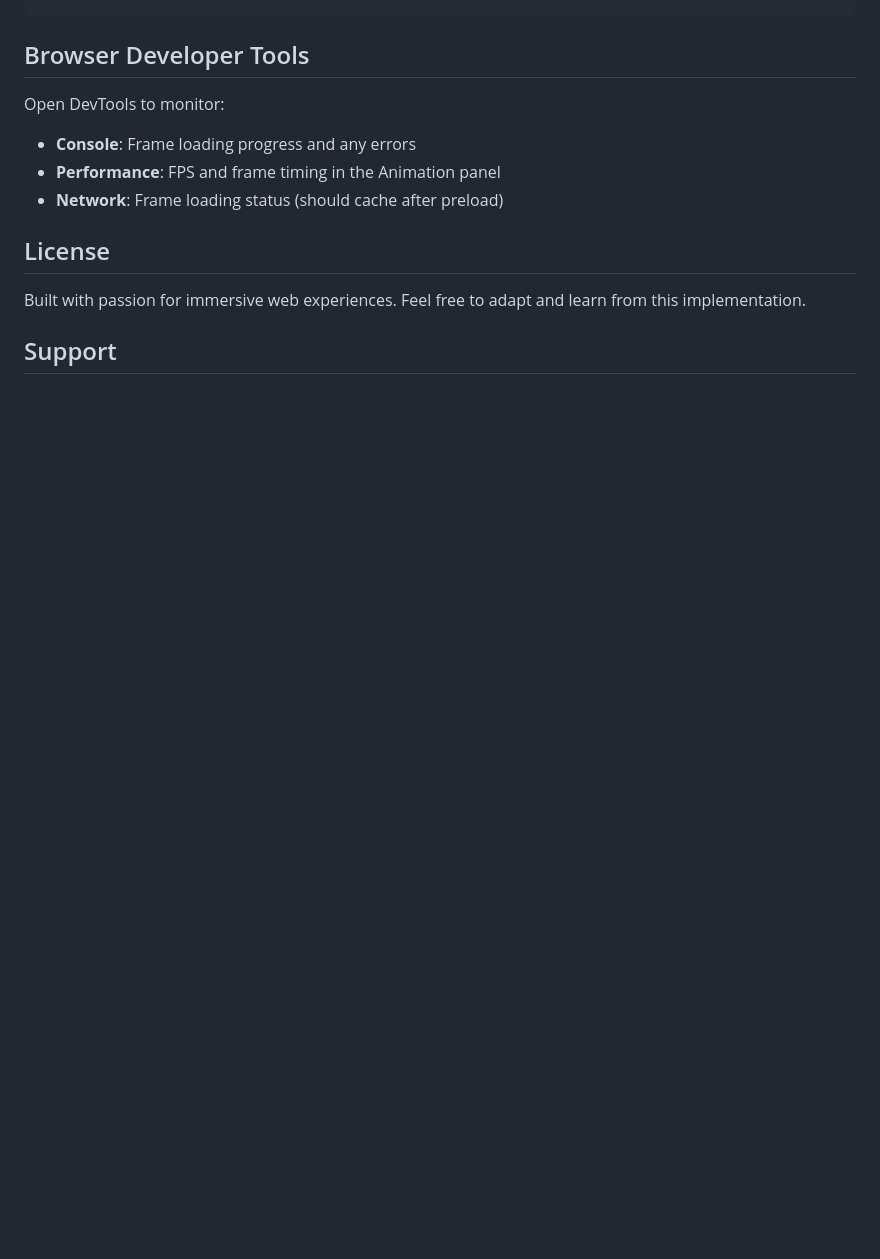
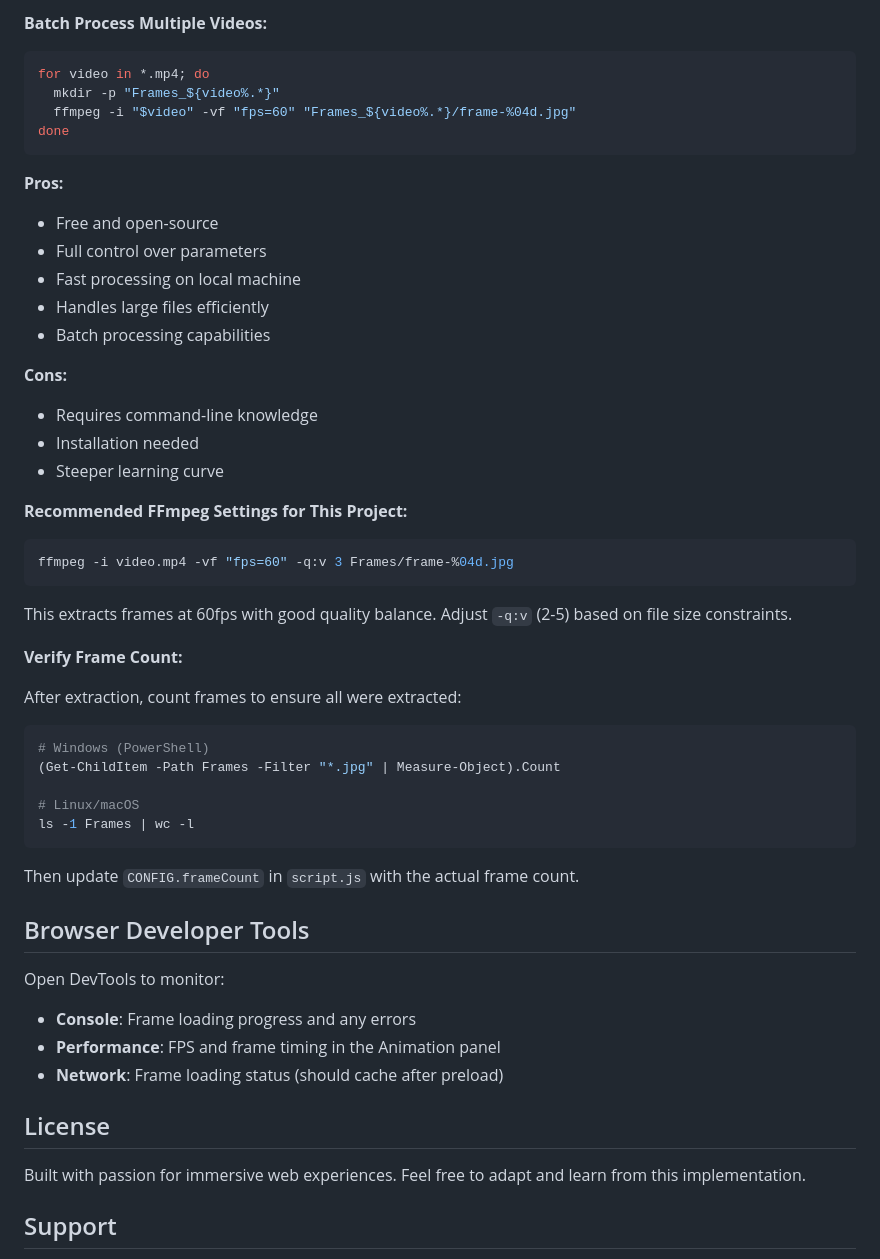
Before and after one commit to AmanDubal/Anim, a Markdown page: README.md, the part around one of its changes. Drawn GitHub-style; blank space fills up the shorter version.

````diff
--- a/README.md
+++ b/README.md
@@ -165,3 +245,46 @@ Edit CSS variables in `style.css`:
+**Batch Process Multiple Videos:**
+
+```bash
+for video in *.mp4; do
+  mkdir -p "Frames_${video%.*}"
+  ffmpeg -i "$video" -vf "fps=60" "Frames_${video%.*}/frame-%04d.jpg"
+done
+```
+
+**Pros:**
+- Free and open-source
+- Full control over parameters
+- Fast processing on local machine
+- Handles large files efficiently
+- Batch processing capabilities
+
+**Cons:**
+- Requires command-line knowledge
+- Installation needed
+- Steeper learning curve
+
+**Recommended FFmpeg Settings for This Project:**
+
+```bash
+ffmpeg -i video.mp4 -vf "fps=60" -q:v 3 Frames/frame-%04d.jpg
+```
+
+This extracts frames at 60fps with good quality balance. Adjust `-q:v` (2-5) based on file size constraints.
+
+**Verify Frame Count:**
+
+After extraction, count frames to ensure all were extracted:
+
+```bash
+# Windows (PowerShell)
+(Get-ChildItem -Path Frames -Filter "*.jpg" | Measure-Object).Count
+
+# Linux/macOS
+ls -1 Frames | wc -l
+```
+
+Then update `CONFIG.frameCount` in `script.js` with the actual frame count.
+
 ## Browser Developer Tools
 
 Open DevTools to monitor:
````
Also changed, not shown: other parts of README.md (+80 -0 lines).
